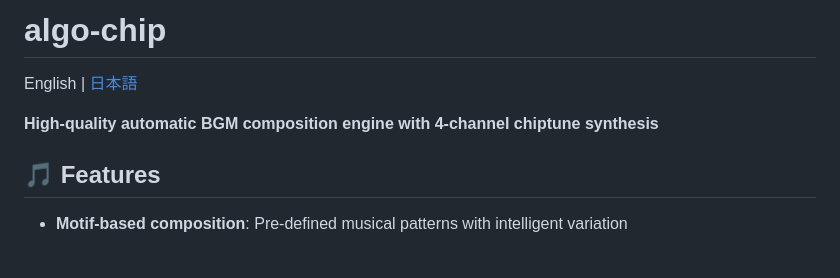
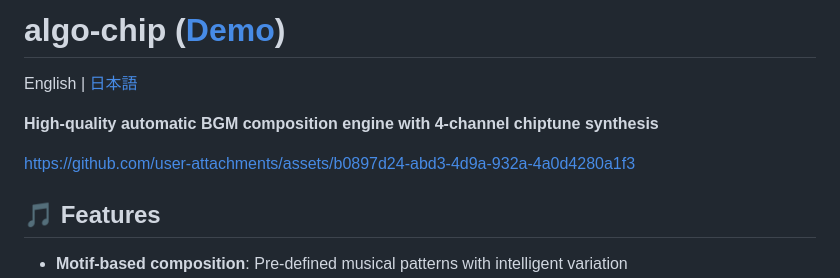
Before and after one commit to abagames/algo-chip, a Markdown page: README.md, the part around the change. GitHub-like rendering; blank space fills up the shorter version.

Commit message:
Update README with demo and asset links
Added demo link and additional asset link to README.

```diff
--- a/README.md
+++ b/README.md
@@ -1,8 +1,10 @@
-# algo-chip
+# algo-chip ([Demo](https://abagames.github.io/algo-chip/))
 
 English | [日本語](https://github.com/abagames/algo-chip/blob/master/README_ja.md)
 
 **High-quality automatic BGM composition engine with 4-channel chiptune synthesis**
+
+https://github.com/user-attachments/assets/b0897d24-abd3-4d9a-932a-4a0d4280a1f3
 
 ## 🎵 Features
 
```
